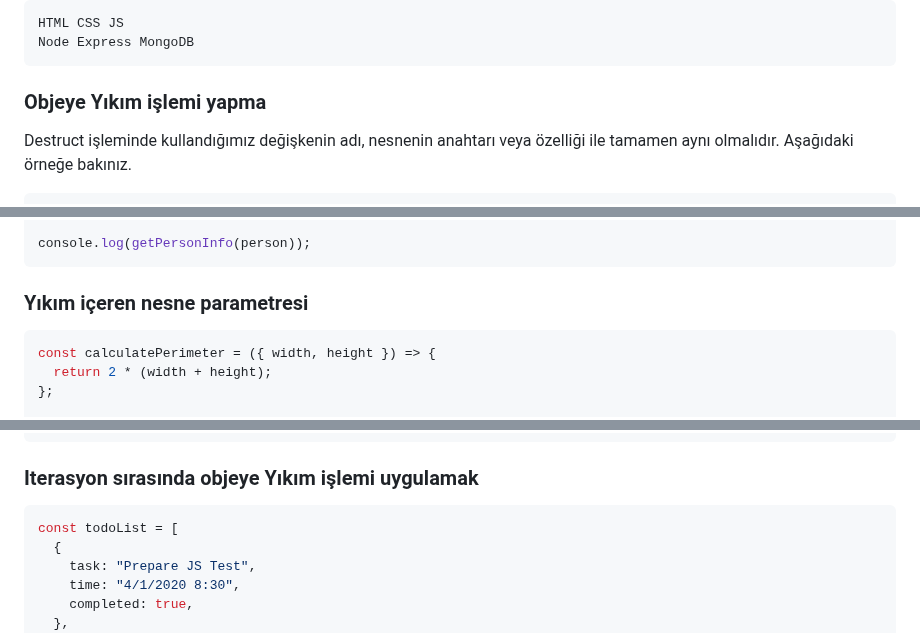
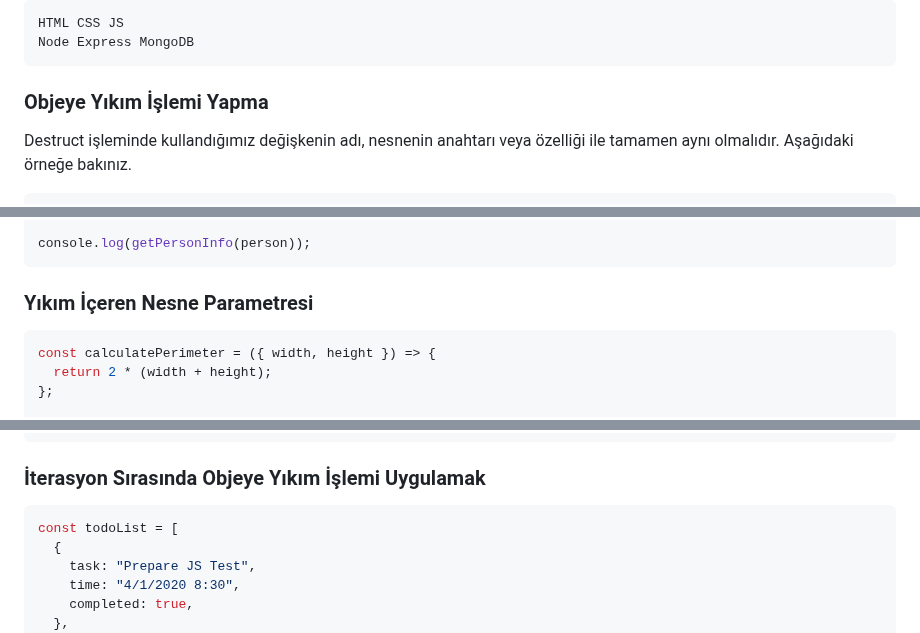
Before and after one commit to BilgeGates/30-Days-Of-JavaScript-TR, a Markdown page: Turkish/11_Gün_Yıkıcılar_ve_Yapıcılar/11_gün_yıkıcılar_ve_yapıcılar.md, 3 parts joined by grey strips. Drawn GitHub-style.

````diff
--- a/Turkish/11_Gün_Yıkıcılar_ve_Yapıcılar/11_gün_yıkıcılar_ve_yapıcılar.md
+++ b/Turkish/11_Gün_Yıkıcılar_ve_Yapıcılar/11_gün_yıkıcılar_ve_yapıcılar.md
@@ -184,7 +184,7 @@ HTML CSS JS
 Node Express MongoDB
 ```
 
-### Objeye Yıkım işlemi yapma
+### Objeye Yıkım İşlemi Yapma
 
 Destruct işleminde kullandığımız değişkenin adı, nesnenin anahtarı veya özelliği ile tamamen aynı olmalıdır. Aşağıdaki örneğe bakınız.
 
@@ -306,7 +306,7 @@ const getPersonInfo = (obj) => {
 console.log(getPersonInfo(person));
 ```
 
-### Yıkım içeren nesne parametresi
+### Yıkım İçeren Nesne Parametresi
 
 ```js
 const calculatePerimeter = ({ width, height }) => {
@@ -342,7 +342,7 @@ Asabeneh Yetayeh lives in Finland. He is  250 years old. He is an Instructor and
 */
 ```
 
-### Iterasyon sırasında objeye Yıkım işlemi uygulamak
+### İterasyon Sırasında Objeye Yıkım İşlemi Uygulamak
 
 ```js
 const todoList = [
````
Also changed, not shown: other parts of Turkish/11_Gün_Yıkıcılar_ve_Yapıcılar/11_gün_yıkıcılar_ve_yapıcılar.md (+22 -22 lines).
